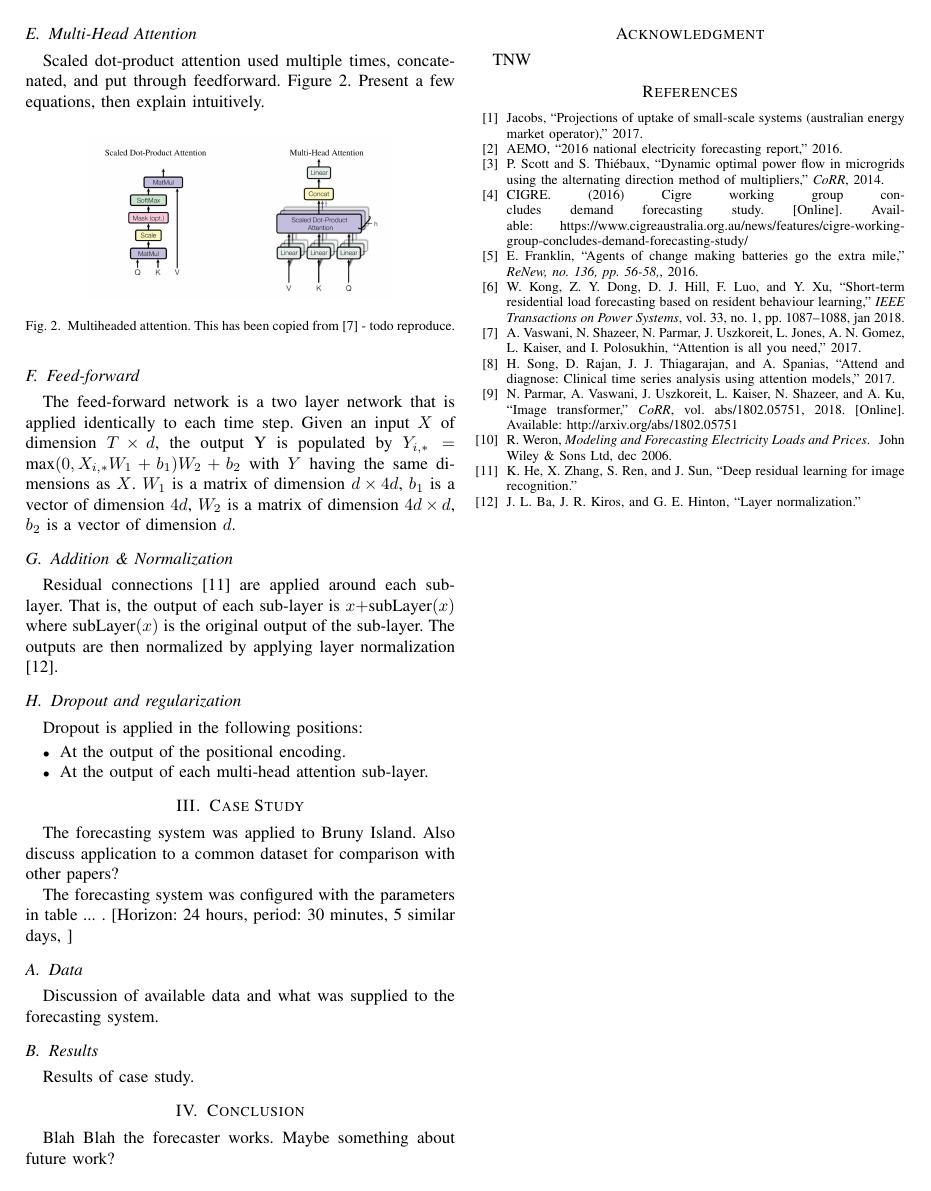
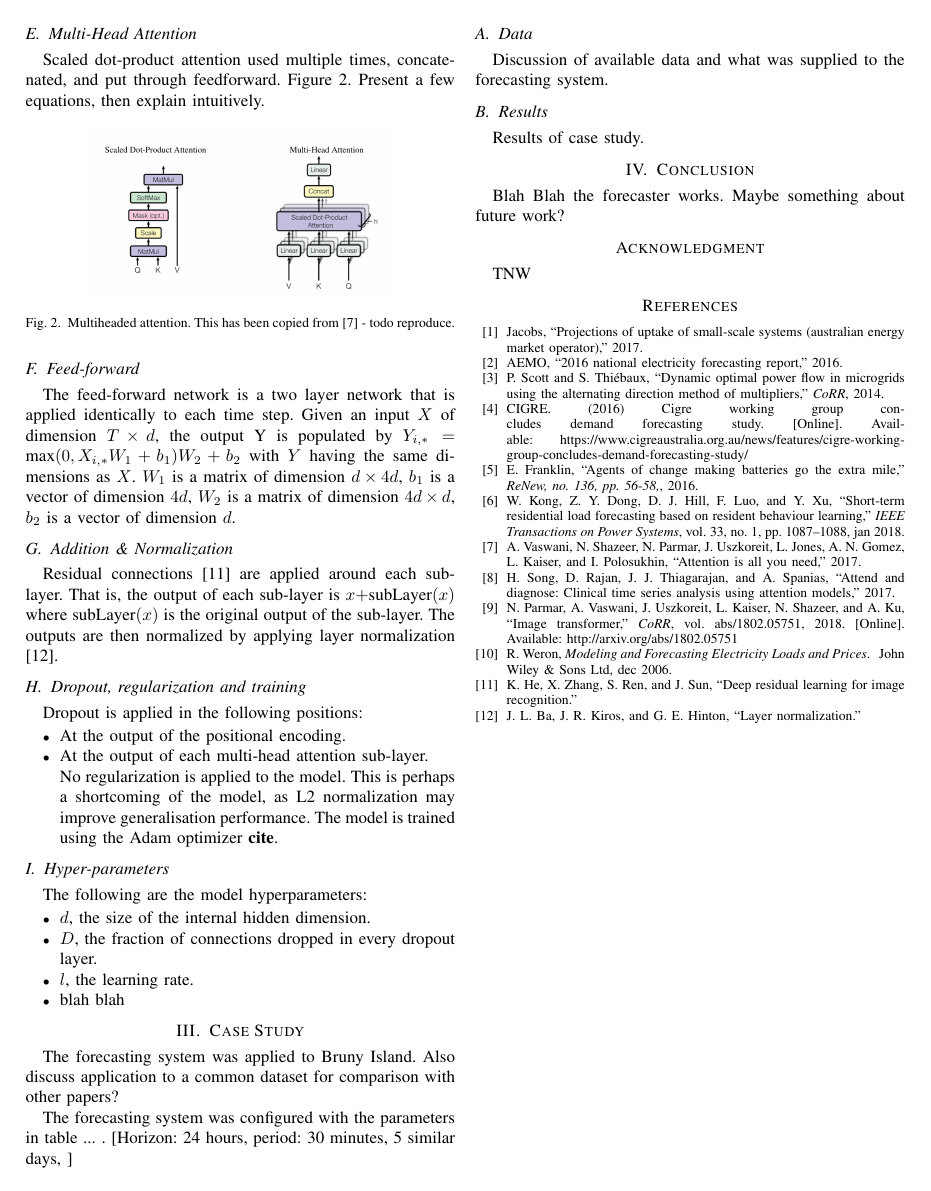
Before and after one commit to jurasofish/load_forecast_paper, a LaTeX paper (aupec.tex): page 3 of 3. Compiled offline with pdfLaTeX; a missing font is replaced by an installed copy or a similar font; a LaTeX package or settings file that is missing is left out.

Commit message:
dropout, regularization and training

```diff
--- a/aupec.tex
+++ b/aupec.tex
@@ -161,11 +161,24 @@ Residual connections \cite{He2015} are applied around each sub-layer.
 That is, the output of each sub-layer is $x + $subLayer$(x)$ where subLayer$(x)$ is the original output of the sub-layer.
 The outputs are then normalized by applying layer normalization \cite{Ba2016}.
 
-\subsection{Dropout and regularization}
+\subsection{Dropout, regularization and training}
 Dropout is applied in the following positions:
 \begin{itemize}
 	\item At the output of the positional encoding.
 	\item At the output of each multi-head attention sub-layer.
+
+No regularization is applied to the model.
+This is perhaps a shortcoming of the model, as L2 normalization may improve generalisation performance.
+The model is trained using the Adam optimizer \textbf{cite}.
+\end{itemize}
+
+\subsection{Hyper-parameters}
+The following are the model hyperparameters:
+\begin{itemize}
+	\item $d$, the size of the internal hidden dimension.
+	\item $D$, the fraction of connections dropped in every dropout layer.
+	\item $l$, the learning rate.
+	\item blah blah
 \end{itemize}
 
 
```
